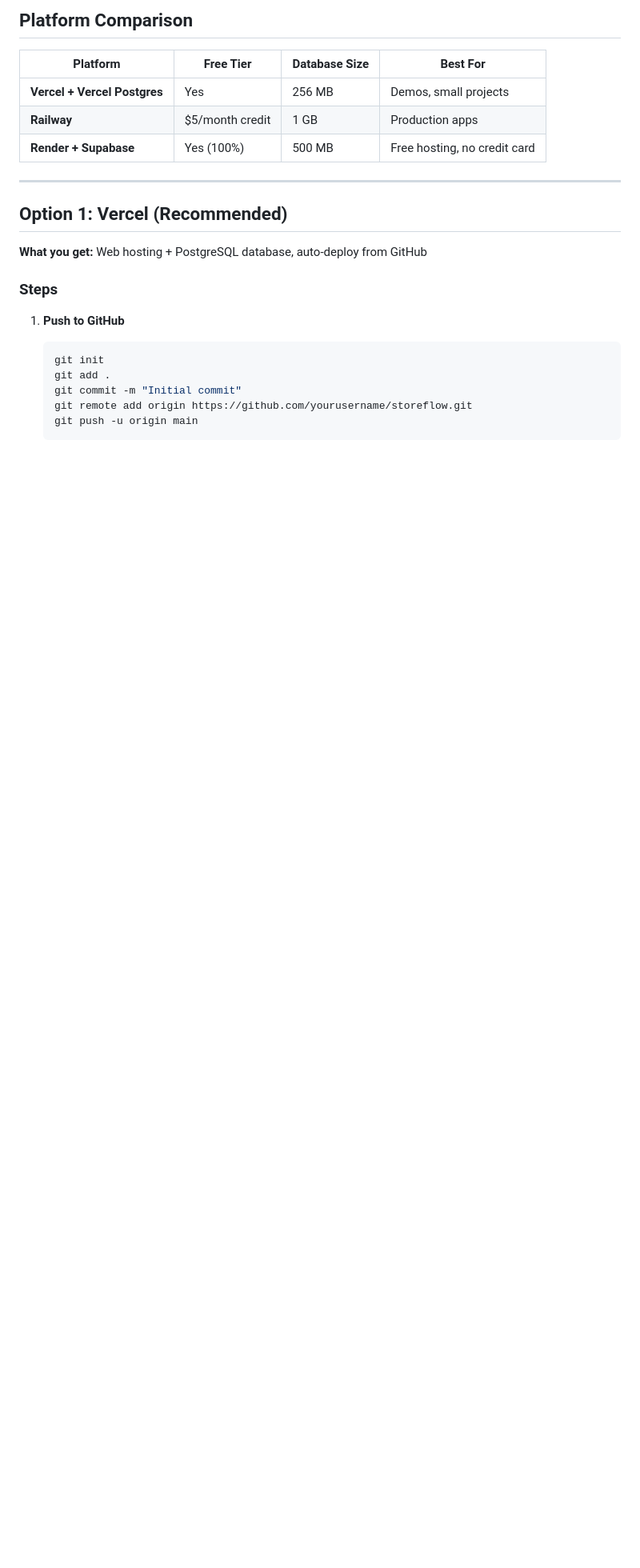
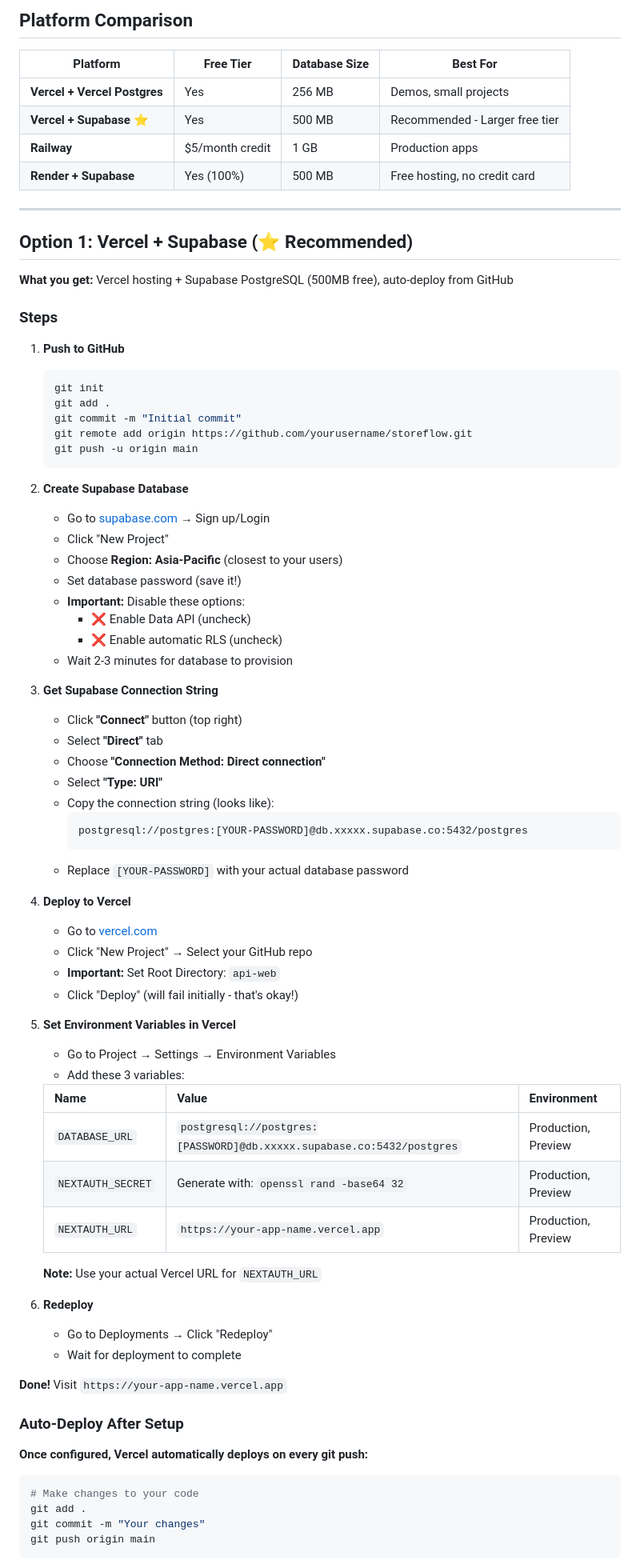
Before and after one commit to dinkar1708/storeflow-nextjs-postgres-flutter, a Markdown page: docs/PROD_DEPLOYMENT.md, the part around one of its changes. Shown at 80% size. Rendered like a GitHub page; blank space fills up the shorter version.

````diff
--- a/docs/PROD_DEPLOYMENT.md
+++ b/docs/PROD_DEPLOYMENT.md
@@ -29,14 +29,15 @@ Deploy StoreFlow for **FREE** to production.
 | Platform | Free Tier | Database Size | Best For |
 |----------|-----------|---------------|----------|
 | **Vercel + Vercel Postgres** | Yes | 256 MB | Demos, small projects |
+| **Vercel + Supabase** ⭐ | Yes | 500 MB | Recommended - Larger free tier |
 | **Railway** | $5/month credit | 1 GB | Production apps |
 | **Render + Supabase** | Yes (100%) | 500 MB | Free hosting, no credit card |
 
 ---
 
-## Option 1: Vercel (Recommended)
+## Option 1: Vercel + Supabase (⭐ Recommended)
 
-**What you get:** Web hosting + PostgreSQL database, auto-deploy from GitHub
+**What you get:** Vercel hosting + Supabase PostgreSQL (500MB free), auto-deploy from GitHub
 
 ### Steps
 
@@ -49,3 +50,59 @@ Deploy StoreFlow for **FREE** to production.
    git push -u origin main
    ```
 
+2. **Create Supabase Database**
+   - Go to [supabase.com](https://supabase.com) → Sign up/Login
+   - Click "New Project"
+   - Choose **Region: Asia-Pacific** (closest to your users)
+   - Set database password (save it!)
+   - **Important:** Disable these options:
+     - ❌ Enable Data API (uncheck)
+     - ❌ Enable automatic RLS (uncheck)
+   - Wait 2-3 minutes for database to provision
+
+3. **Get Supabase Connection String**
+   - Click **"Connect"** button (top right)
+   - Select **"Direct"** tab
+   - Choose **"Connection Method: Direct connection"**
+   - Select **"Type: URI"**
+   - Copy the connection string (looks like):
+     ```
+     postgresql://postgres:[YOUR-PASSWORD]@db.xxxxx.supabase.co:5432/postgres
+     ```
+   - Replace `[YOUR-PASSWORD]` with your actual database password
+
+4. **Deploy to Vercel**
+   - Go to [vercel.com](https://vercel.com)
+   - Click "New Project" → Select your GitHub repo
+   - **Important:** Set Root Directory: `api-web`
+   - Click "Deploy" (will fail initially - that's okay!)
+
+5. **Set Environment Variables in Vercel**
+   - Go to Project → Settings → Environment Variables
+   - Add these 3 variables:
+
+   | Name | Value | Environment |
+   |------|-------|-------------|
+   | `DATABASE_URL` | `postgresql://postgres:[PASSWORD]@db.xxxxx.supabase.co:5432/postgres` | Production, Preview |
+   | `NEXTAUTH_SECRET` | Generate with: `openssl rand -base64 32` | Production, Preview |
+   | `NEXTAUTH_URL` | `https://your-app-name.vercel.app` | Production, Preview |
+
+   **Note:** Use your actual Vercel URL for `NEXTAUTH_URL`
+
+6. **Redeploy**
+   - Go to Deployments → Click "Redeploy"
+   - Wait for deployment to complete
+
+**Done!** Visit `https://your-app-name.vercel.app`
+
+### Auto-Deploy After Setup
+
+**Once configured, Vercel automatically deploys on every git push:**
+
+```bash
+# Make changes to your code
+git add .
+git commit -m "Your changes"
+git push origin main
+```
+
````
Also changed, not shown: other parts of docs/PROD_DEPLOYMENT.md (+36 -7 lines).
